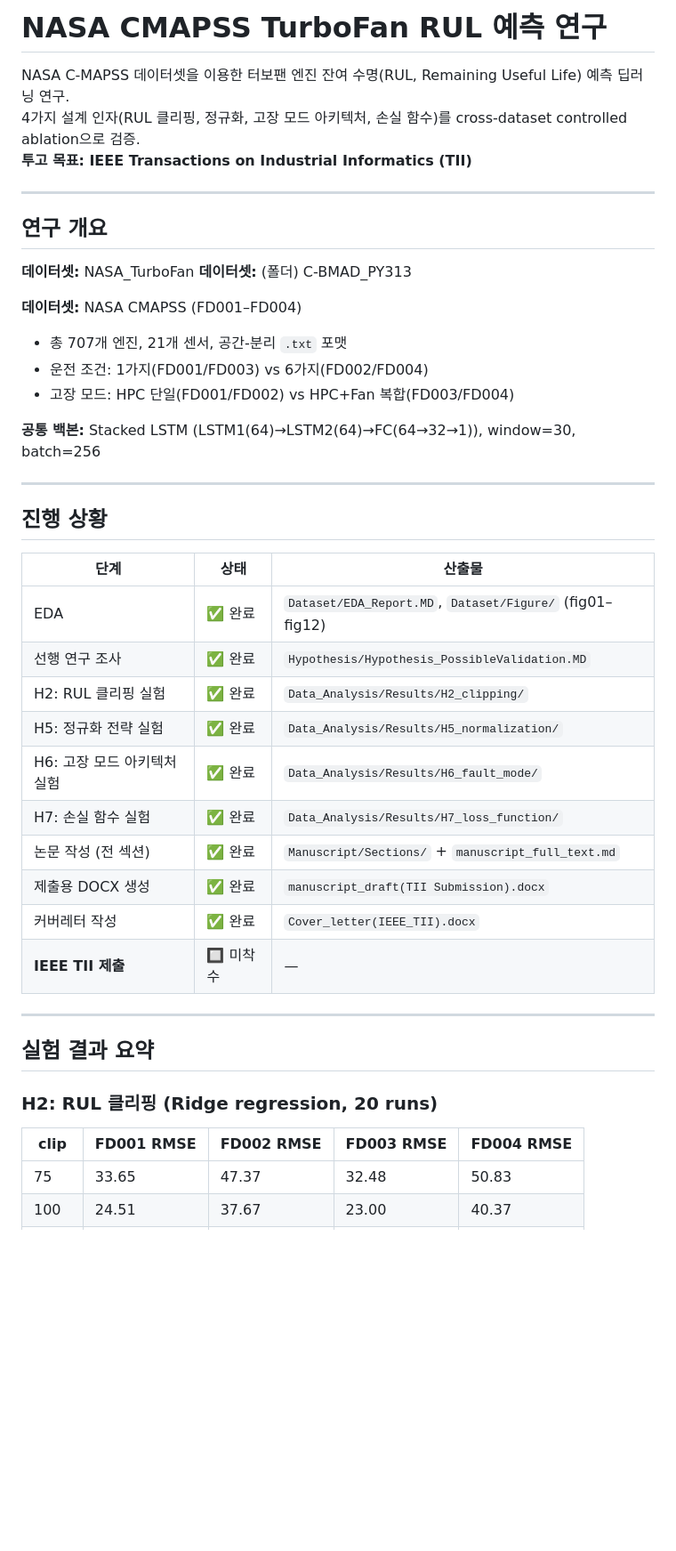
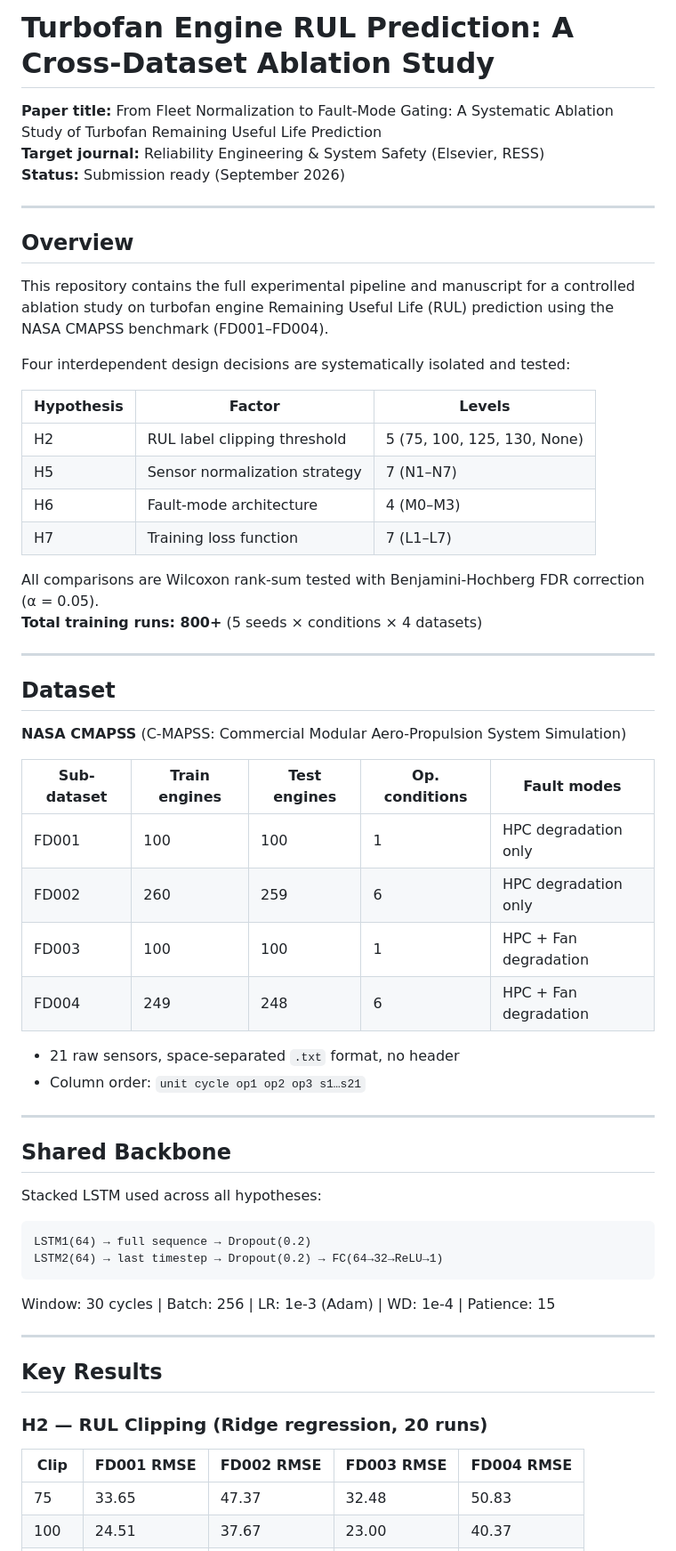
Before and after one commit to AndOrYoon/-Study-NASA_TurboFan, a Markdown page: README.md, the part around one of its changes. Shown at 89% size. GitHub-like rendering; blank space fills up the shorter version.

````diff
--- a/README.md
+++ b/README.md
@@ -1,46 +1,63 @@
-# NASA CMAPSS TurboFan RUL 예측 연구
+# Turbofan Engine RUL Prediction: A Cross-Dataset Ablation Study
 
-NASA C-MAPSS 데이터셋을 이용한 터보팬 엔진 잔여 수명(RUL, Remaining Useful Life) 예측 딥러닝 연구.
-4가지 설계 인자(RUL 클리핑, 정규화, 고장 모드 아키텍처, 손실 함수)를 cross-dataset controlled ablation으로 검증.
-**투고 목표: IEEE Transactions on Industrial Informatics (TII)**
+**Paper title:** From Fleet Normalization to Fault-Mode Gating: A Systematic Ablation Study of Turbofan Remaining Useful Life Prediction
+**Target journal:** Reliability Engineering & System Safety (Elsevier, RESS)
+**Status:** Submission ready (September 2026)
 
 ---
 
-## 연구 개요
-**데이터셋:** NASA_TurboFan
-**데이터셋:** (폴더) C-BMAD_PY313
+## Overview
 
-**데이터셋:** NASA CMAPSS (FD001–FD004)
-- 총 707개 엔진, 21개 센서, 공간-분리 `.txt` 포맷
-- 운전 조건: 1가지(FD001/FD003) vs 6가지(FD002/FD004)
-- 고장 모드: HPC 단일(FD001/FD002) vs HPC+Fan 복합(FD003/FD004)
+This repository contains the full experimental pipeline and manuscript for a controlled ablation study on turbofan engine Remaining Useful Life (RUL) prediction using the NASA CMAPSS benchmark (FD001–FD004).
 
-**공통 백본:** Stacked LSTM (LSTM1(64)→LSTM2(64)→FC(64→32→1)), window=30, batch=256
+Four interdependent design decisions are systematically isolated and tested:
+
+| Hypothesis | Factor | Levels |
+|-----------|--------|--------|
+| H2 | RUL label clipping threshold | 5 (75, 100, 125, 130, None) |
+| H5 | Sensor normalization strategy | 7 (N1–N7) |
+| H6 | Fault-mode architecture | 4 (M0–M3) |
+| H7 | Training loss function | 7 (L1–L7) |
+
+All comparisons are Wilcoxon rank-sum tested with Benjamini-Hochberg FDR correction (α = 0.05).
+**Total training runs: 800+** (5 seeds × conditions × 4 datasets)
 
 ---
 
-## 진행 상황
+## Dataset
 
-| 단계 | 상태 | 산출물 |
-|------|------|--------|
-| EDA | ✅ 완료 | `Dataset/EDA_Report.MD`, `Dataset/Figure/` (fig01–fig12) |
-| 선행 연구 조사 | ✅ 완료 | `Hypothesis/Hypothesis_PossibleValidation.MD` |
-| H2: RUL 클리핑 실험 | ✅ 완료 | `Data_Analysis/Results/H2_clipping/` |
-| H5: 정규화 전략 실험 | ✅ 완료 | `Data_Analysis/Results/H5_normalization/` |
-| H6: 고장 모드 아키텍처 실험 | ✅ 완료 | `Data_Analysis/Results/H6_fault_mode/` |
-| H7: 손실 함수 실험 | ✅ 완료 | `Data_Analysis/Results/H7_loss_function/` |
-| 논문 작성 (전 섹션) | ✅ 완료 | `Manuscript/Sections/` + `manuscript_full_text.md` |
-| 제출용 DOCX 생성 | ✅ 완료 | `manuscript_draft(TII Submission).docx` |
-| 커버레터 작성 | ✅ 완료 | `Cover_letter(IEEE_TII).docx` |
-| **IEEE TII 제출** | 🔲 미착수 | — |
+**NASA CMAPSS** (C-MAPSS: Commercial Modular Aero-Propulsion System Simulation)
+
+| Sub-dataset | Train engines | Test engines | Op. conditions | Fault modes |
+|-------------|--------------|-------------|---------------|-------------|
+| FD001 | 100 | 100 | 1 | HPC degradation only |
+| FD002 | 260 | 259 | 6 | HPC degradation only |
+| FD003 | 100 | 100 | 1 | HPC + Fan degradation |
+| FD004 | 249 | 248 | 6 | HPC + Fan degradation |
+
+- 21 raw sensors, space-separated `.txt` format, no header
+- Column order: `unit cycle op1 op2 op3 s1…s21`
 
 ---
 
-## 실험 결과 요약
+## Shared Backbone
 
-### H2: RUL 클리핑 (Ridge regression, 20 runs)
+Stacked LSTM used across all hypotheses:
 
-| clip | FD001 RMSE | FD002 RMSE | FD003 RMSE | FD004 RMSE |
+```
+LSTM1(64) → full sequence → Dropout(0.2)
+LSTM2(64) → last timestep → Dropout(0.2) → FC(64→32→ReLU→1)
+```
+
+Window: 30 cycles | Batch: 256 | LR: 1e-3 (Adam) | WD: 1e-4 | Patience: 15
+
+---
+
+## Key Results
+
+### H2 — RUL Clipping (Ridge regression, 20 runs)
+
+| Clip | FD001 RMSE | FD002 RMSE | FD003 RMSE | FD004 RMSE |
 |------|-----------|-----------|-----------|-----------|
 | 75 | 33.65 | 47.37 | 32.48 | 50.83 |
 | 100 | 24.51 | 37.67 | 23.00 | 40.37 |
````
Also changed, not shown: other parts of README.md (+79 -70 lines).
